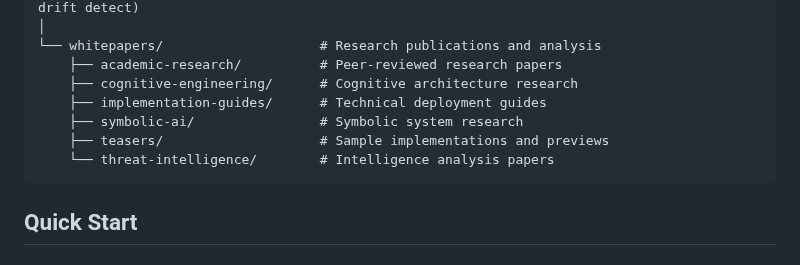
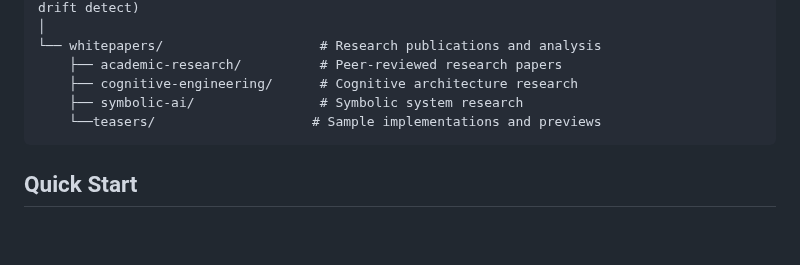
Before and after one commit to Feirbrand/forgeos-public, a Markdown page: README.md, the part around the change. GitHub-like rendering; blank space fills up the shorter version.

````diff
--- a/README.md
+++ b/README.md
@@ -39,10 +39,8 @@ forgeos-public/
 └── whitepapers/                    # Research publications and analysis
     ├── academic-research/          # Peer-reviewed research papers
     ├── cognitive-engineering/      # Cognitive architecture research
-    ├── implementation-guides/      # Technical deployment guides
     ├── symbolic-ai/                # Symbolic system research
-    ├── teasers/                    # Sample implementations and previews
-    └── threat-intelligence/        # Intelligence analysis papers
+    └──teasers/                    # Sample implementations and previews
 ```
 
 ## Quick Start
````
